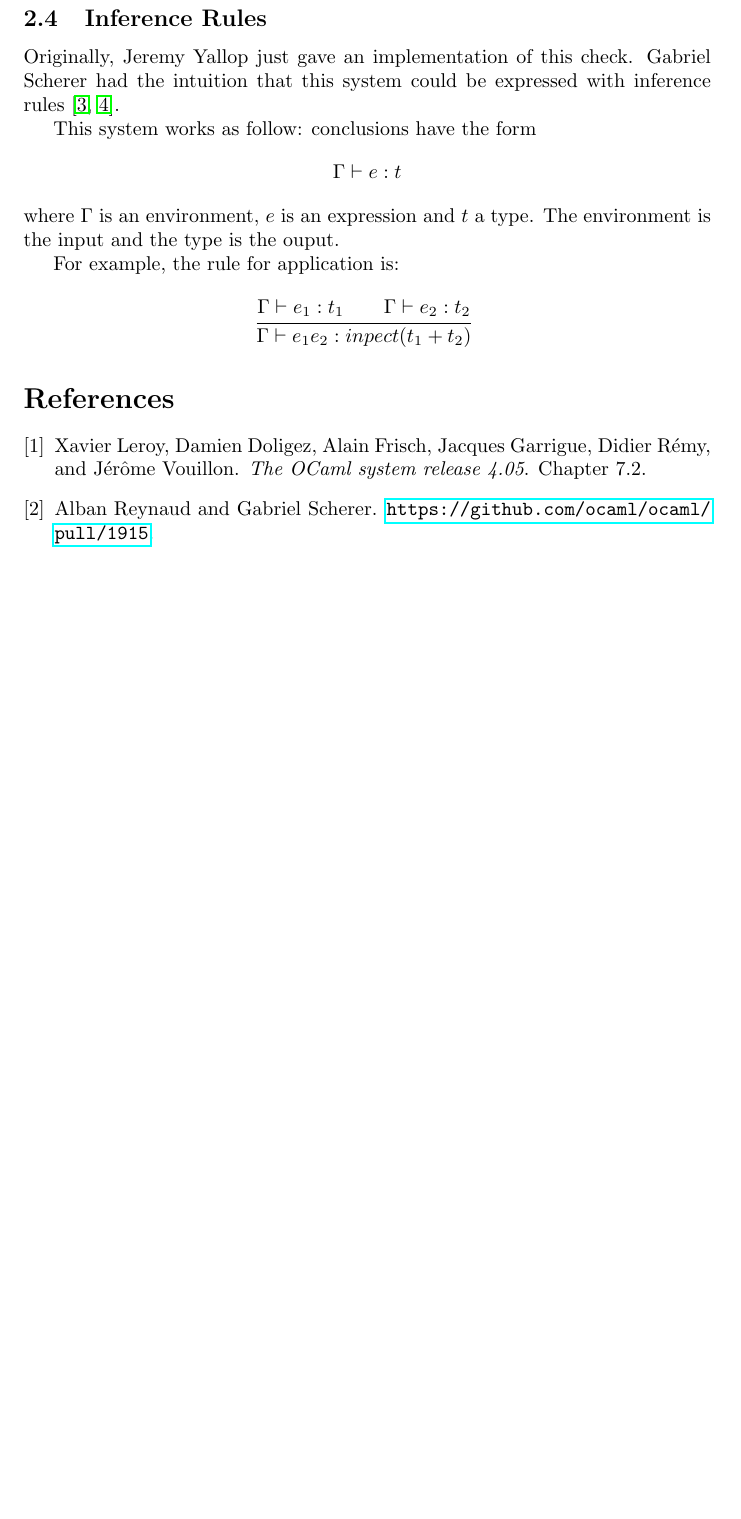
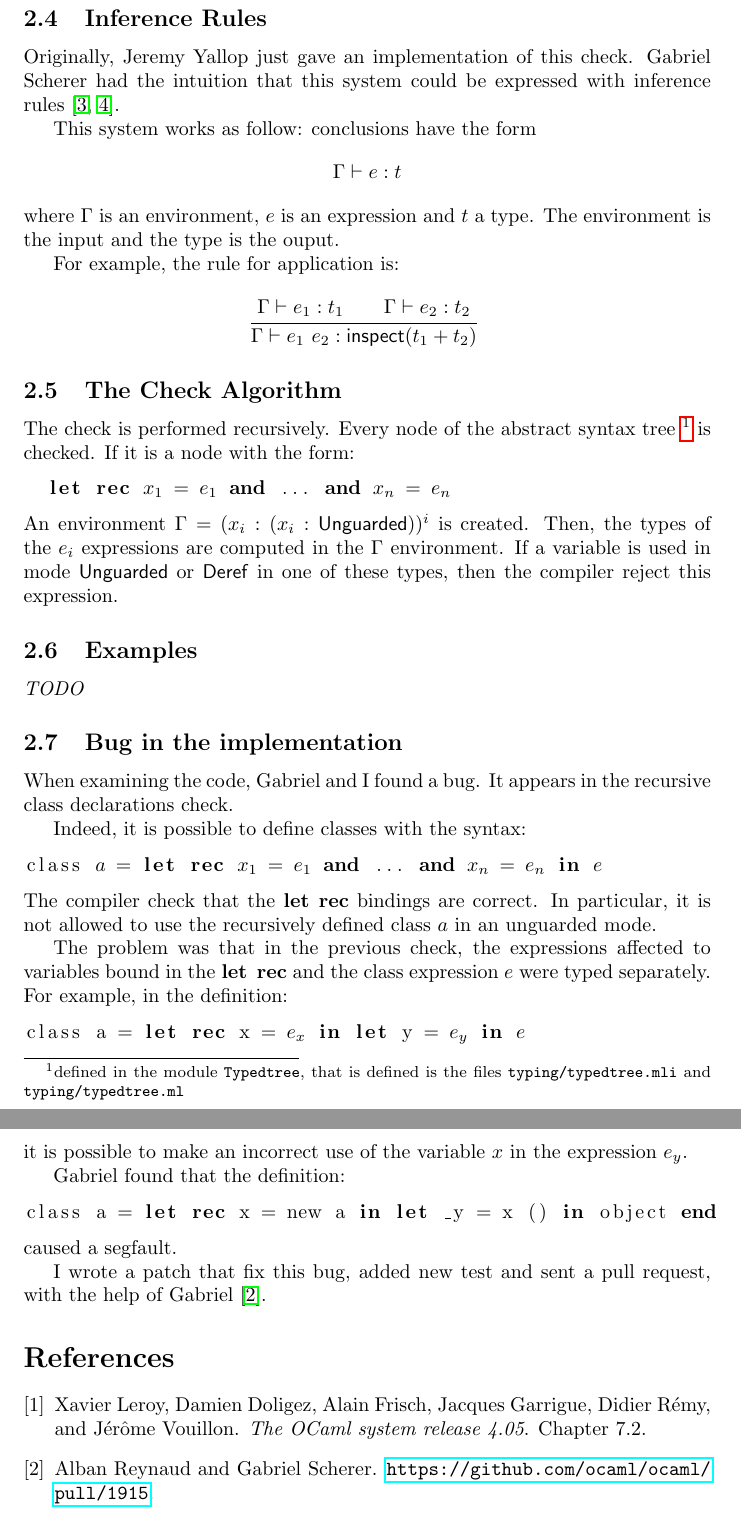
Before and after one commit to Cemoixerestre/Internship-2018-ocaml-recursive-value, a LaTeX document (rapport.tex): part of page 3 of 3 before the commit and two parts of pages 3 and 4 of 4 after it, the two joined at a grey line, cut so that both start at the same text, the shorter picture padded with empty space. Compiled offline with pdfLaTeX.

Commit message:
Completed the "rapport".

```diff
--- a/rapport.tex
+++ b/rapport.tex
@@ -135,9 +148,58 @@ For example, the rule for application is:
 \begin{mathpar}
   \infer*{\Gamma \vdash e_1: t_1 \\
           \Gamma \vdash e_2: t_2}
-         {\Gamma \vdash e_1 e_2: inpect(t_1 + t_2)}
+         {\Gamma \vdash e_1~e_2: \inspect(t_1 + t_2)}
 \end{mathpar}
 % Should I give a short explanation?
+
+\subsection{The Check Algorithm}
+The check is performed recursively. Every node of the abstract syntax tree
+\footnote{defined in the module \texttt{Typedtree}, that is defined is the
+files \texttt{typing/typedtree.mli} and \texttt{typing/typedtree.ml}} is
+checked. If it is a node with the form:
+\begin{lstlisting}[mathescape=true]
+  let rec $x_1$ = $e_1$ and ... and $x_n$ = $e_n$
+\end{lstlisting}
+An environment $\Gamma = (x_i: (x_i: \Unguarded))^i$ is created.
+Then, the types of the $e_i$ expressions are computed in the $\Gamma$
+environment. If a variable is used in mode $\Unguarded$ or $\Deref$ in one of
+these types, then the compiler reject this expression.
+
+\subsection{Examples}
+\textit{TODO}
+
+\subsection{Bug in the implementation}
+When examining the code, Gabriel and I found a bug. It appears in the recursive
+class declarations check.
+
+Indeed, it is possible to define classes with the syntax:
+\begin{lstlisting}[mathescape=true]
+class $a$ = let rec $x_1$ = $e_1$ and ... and $x_n$ = $e_n$ in $e$
+\end{lstlisting}
+The compiler check that the \lstinline|let rec| bindings are correct. In
+particular, it is not allowed to use the recursively defined class $a$ in an
+unguarded mode.
+
+%TODO: give more details. Show the rules? The code?
+The problem was that in the previous check, the expressions affected to
+variables bound in the \lstinline|let rec| and the class expression $e$ were
+typed separately. For example, in the definition:
+\begin{lstlisting}[mathescape=true]
+class a = let rec x = $e_x$ in let y = $e_y$ in $e$
+\end{lstlisting}
+it is possible to make an incorrect use of the variable $x$ in the expression
+$e_y$.
+
+Gabriel found that the definition:
+\begin{lstlisting}
+class a = let rec x = new a in let _y = x () in object end
+\end{lstlisting}
+caused a segfault.
+
+I wrote a patch that fix this bug, added new test and sent a pull request,
+with the help of Gabriel \cite{PullRequest}.
+
+% Note that this bug only appears since the version 4.06.
 
 \bibliographystyle{plain}
 \bibliography{sources}
```
Also changed, not shown: rapport.tex (37 more changed lines).
